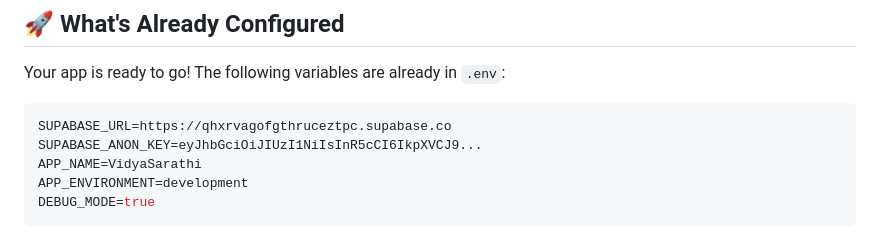
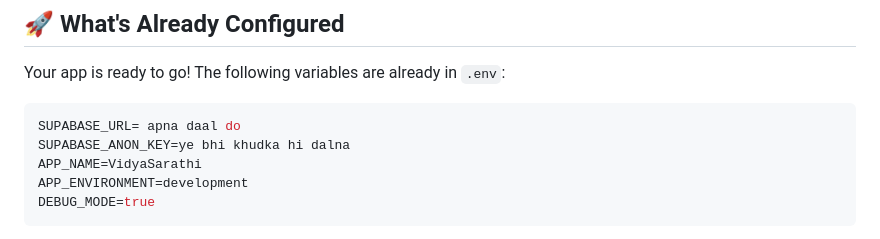
Before and after one commit to Puneet-26/Vidyasarthi_ui_db, a Markdown page: SECRETS_SECURITY_SETUP.md, the part around the change. Drawn GitHub-style.

````diff
--- a/SECRETS_SECURITY_SETUP.md
+++ b/SECRETS_SECURITY_SETUP.md
@@ -38,8 +38,8 @@ Your VidyaSarathi app now has **production-grade secrets management**!
 Your app is ready to go! The following variables are already in `.env`:
 
 ```env
-SUPABASE_URL=https://qhxrvagofgthruceztpc.supabase.co
-SUPABASE_ANON_KEY=eyJhbGciOiJIUzI1NiIsInR5cCI6IkpXVCJ9...
+SUPABASE_URL= apna daal do
+SUPABASE_ANON_KEY=ye bhi khudka hi dalna
 APP_NAME=VidyaSarathi
 APP_ENVIRONMENT=development
 DEBUG_MODE=true
````
